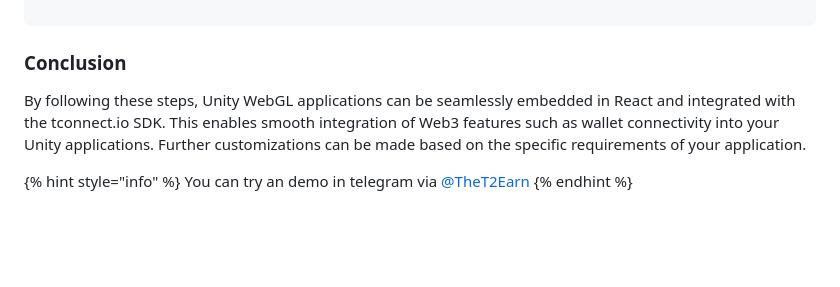
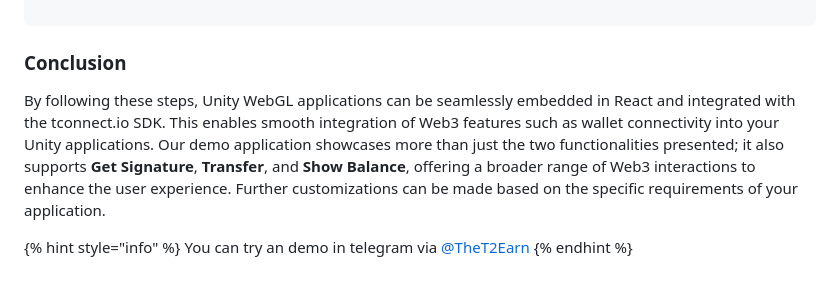
Before and after one commit to softstack/t-connect, a Markdown page: getting-started/implementation-guide/unity.md, the part around one of its changes. GitHub-like rendering; blank space fills up the shorter version.

```diff
--- a/getting-started/implementation-guide/unity.md
+++ b/getting-started/implementation-guide/unity.md
@@ -230,7 +230,7 @@ export default App;
 
 ### Conclusion <a href="#conclusion" id="conclusion"></a>
 
-By following these steps, Unity WebGL applications can be seamlessly embedded in React and integrated with the tconnect.io SDK. This enables smooth integration of Web3 features such as wallet connectivity into your Unity applications. Further customizations can be made based on the specific requirements of your application.
+By following these steps, Unity WebGL applications can be seamlessly embedded in React and integrated with the tconnect.io SDK. This enables smooth integration of Web3 features such as wallet connectivity into your Unity applications. Our demo application showcases more than just the two functionalities presented; it also supports **Get Signature**, **Transfer**, and **Show Balance**, offering a broader range of Web3 interactions to enhance the user experience. Further customizations can be made based on the specific requirements of your application.&#x20;
 
 {% hint style="info" %}
 You can try an demo in telegram via [@TheT2Earn](https://t.me/TheT2Earnbot)
```
Also changed, not shown: other parts of getting-started/implementation-guide/unity.md (+1 -1 lines).
